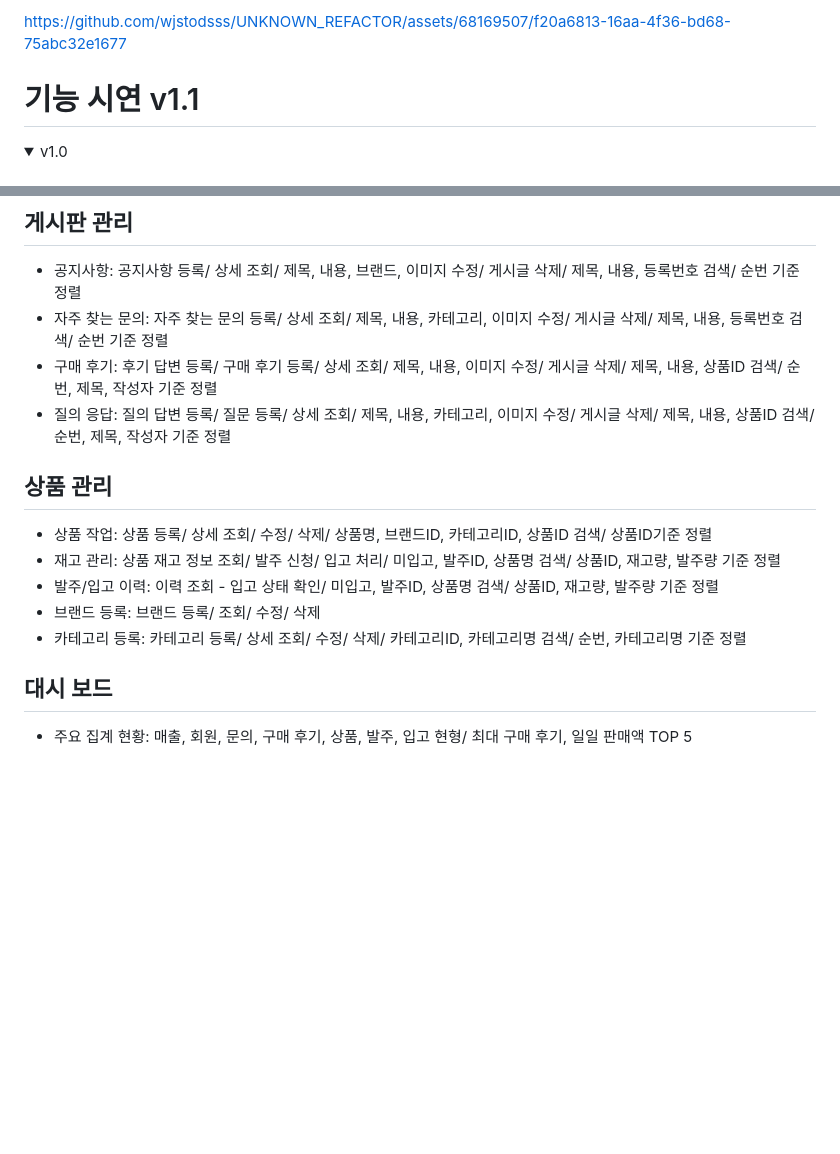
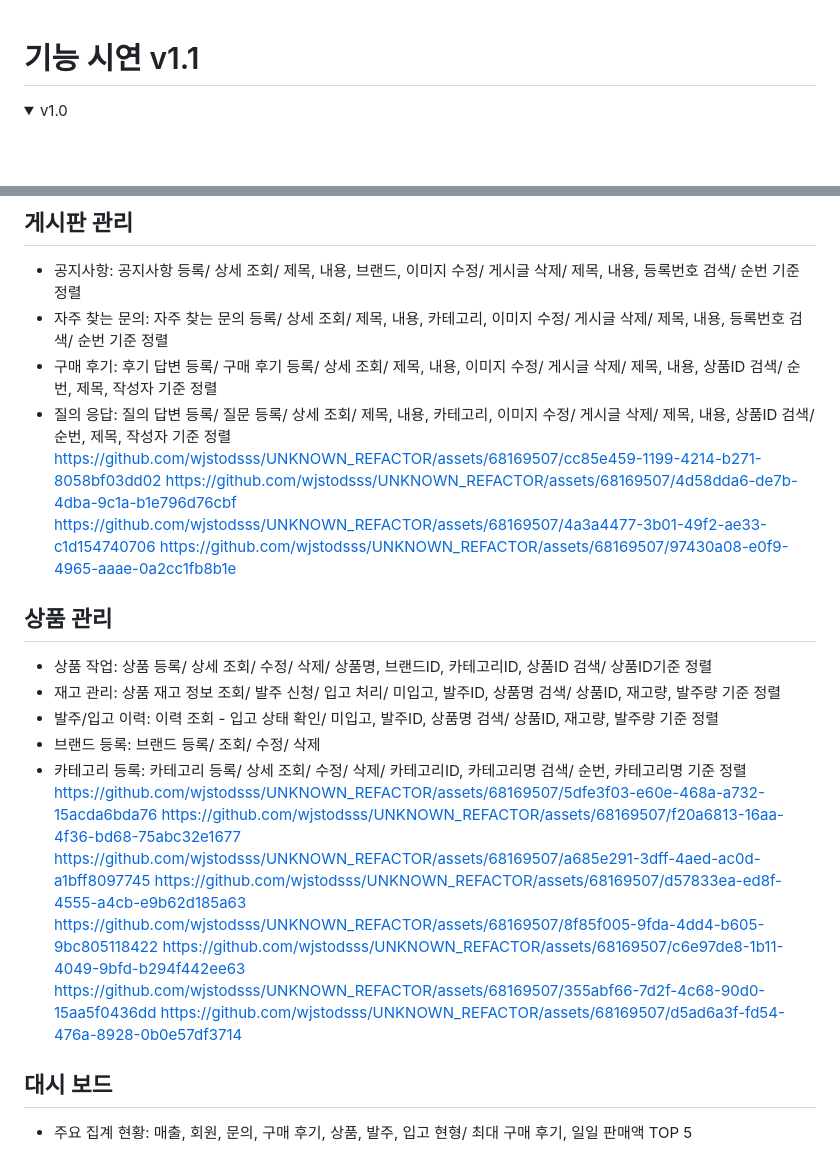
Before and after one commit to wjstodsss/UNKNOWN_REFACTOR, a Markdown page: README.md, 2 parts joined by grey strips. GitHub-like rendering; folded sections open; blank space fills up the shorter version.

```diff
--- a/README.md
+++ b/README.md
@@ -1,5 +1,3 @@
-https://github.com/wjstodsss/UNKNOWN_REFACTOR/assets/68169507/f20a6813-16aa-4f36-bd68-75abc32e1677
-
 # 기능 시연 v1.1
 <details>
   <summary>v1.0</summary>
@@ -18,6 +16,10 @@ https://github.com/wjstodsss/UNKNOWN_REFACTOR/assets/68169507/f20a6813-16aa-4f36
 - 자주 찾는 문의: 자주 찾는 문의 등록/ 상세 조회/ 제목, 내용, 카테고리, 이미지 수정/ 게시글 삭제/ 제목, 내용, 등록번호 검색/ 순번 기준 정렬
 - 구매 후기: 후기 답변 등록/ 구매 후기 등록/ 상세 조회/ 제목, 내용, 이미지 수정/ 게시글 삭제/ 제목, 내용, 상품ID 검색/ 순번, 제목, 작성자 기준 정렬
 - 질의 응답: 질의 답변 등록/ 질문 등록/ 상세 조회/ 제목, 내용, 카테고리, 이미지 수정/ 게시글 삭제/ 제목, 내용, 상품ID 검색/ 순번, 제목, 작성자 기준 정렬
+https://github.com/wjstodsss/UNKNOWN_REFACTOR/assets/68169507/cc85e459-1199-4214-b271-8058bf03dd02
+https://github.com/wjstodsss/UNKNOWN_REFACTOR/assets/68169507/4d58dda6-de7b-4dba-9c1a-b1e796d76cbf
+https://github.com/wjstodsss/UNKNOWN_REFACTOR/assets/68169507/4a3a4477-3b01-49f2-ae33-c1d154740706
+https://github.com/wjstodsss/UNKNOWN_REFACTOR/assets/68169507/97430a08-e0f9-4965-aaae-0a2cc1fb8b1e
 
 ## 상품 관리
 - 상품 작업: 상품 등록/ 상세 조회/ 수정/ 삭제/ 상품명, 브랜드ID, 카테고리ID, 상품ID 검색/ 상품ID기준 정렬
@@ -25,6 +27,22 @@ https://github.com/wjstodsss/UNKNOWN_REFACTOR/assets/68169507/f20a6813-16aa-4f36
 - 발주/입고 이력: 이력 조회 - 입고 상태 확인/ 미입고, 발주ID, 상품명 검색/ 상품ID, 재고량, 발주량 기준 정렬
 - 브랜드 등록: 브랜드 등록/ 조회/ 수정/ 삭제
 - 카테고리 등록: 카테고리 등록/ 상세 조회/ 수정/ 삭제/ 카테고리ID, 카테고리명 검색/ 순번, 카테고리명 기준 정렬
+https://github.com/wjstodsss/UNKNOWN_REFACTOR/assets/68169507/5dfe3f03-e60e-468a-a732-15acda6bda76
+https://github.com/wjstodsss/UNKNOWN_REFACTOR/assets/68169507/f20a6813-16aa-4f36-bd68-75abc32e1677
+https://github.com/wjstodsss/UNKNOWN_REFACTOR/assets/68169507/a685e291-3dff-4aed-ac0d-a1bff8097745
+https://github.com/wjstodsss/UNKNOWN_REFACTOR/assets/68169507/d57833ea-ed8f-4555-a4cb-e9b62d185a63
+https://github.com/wjstodsss/UNKNOWN_REFACTOR/assets/68169507/8f85f005-9fda-4dd4-b605-9bc805118422
+https://github.com/wjstodsss/UNKNOWN_REFACTOR/assets/68169507/c6e97de8-1b11-4049-9bfd-b294f442ee63
+https://github.com/wjstodsss/UNKNOWN_REFACTOR/assets/68169507/355abf66-7d2f-4c68-90d0-15aa5f0436dd
+https://github.com/wjstodsss/UNKNOWN_REFACTOR/assets/68169507/d5ad6a3f-fd54-476a-8928-0b0e57df3714
+
+
+
+
+
+
+
+
 
 
 
```
